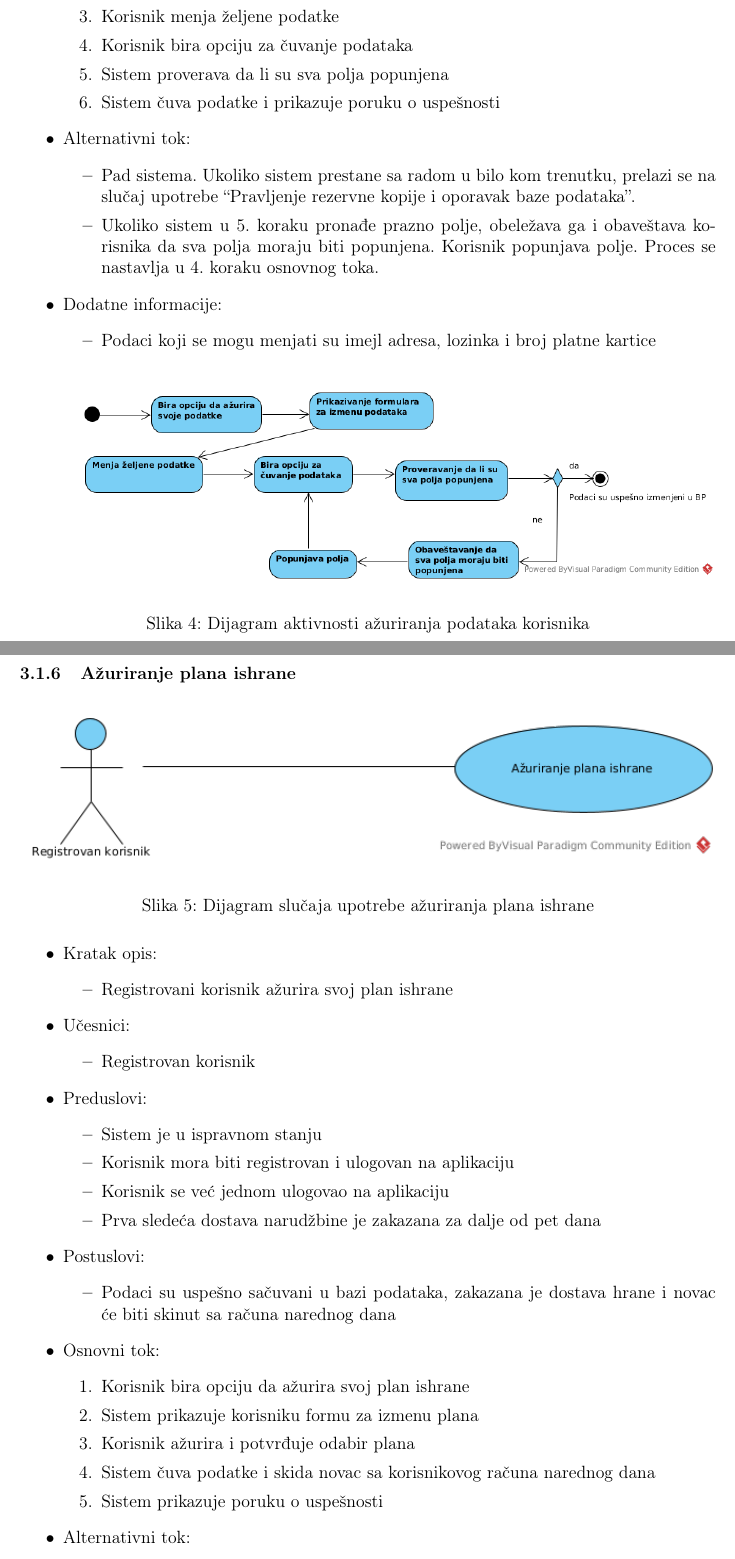
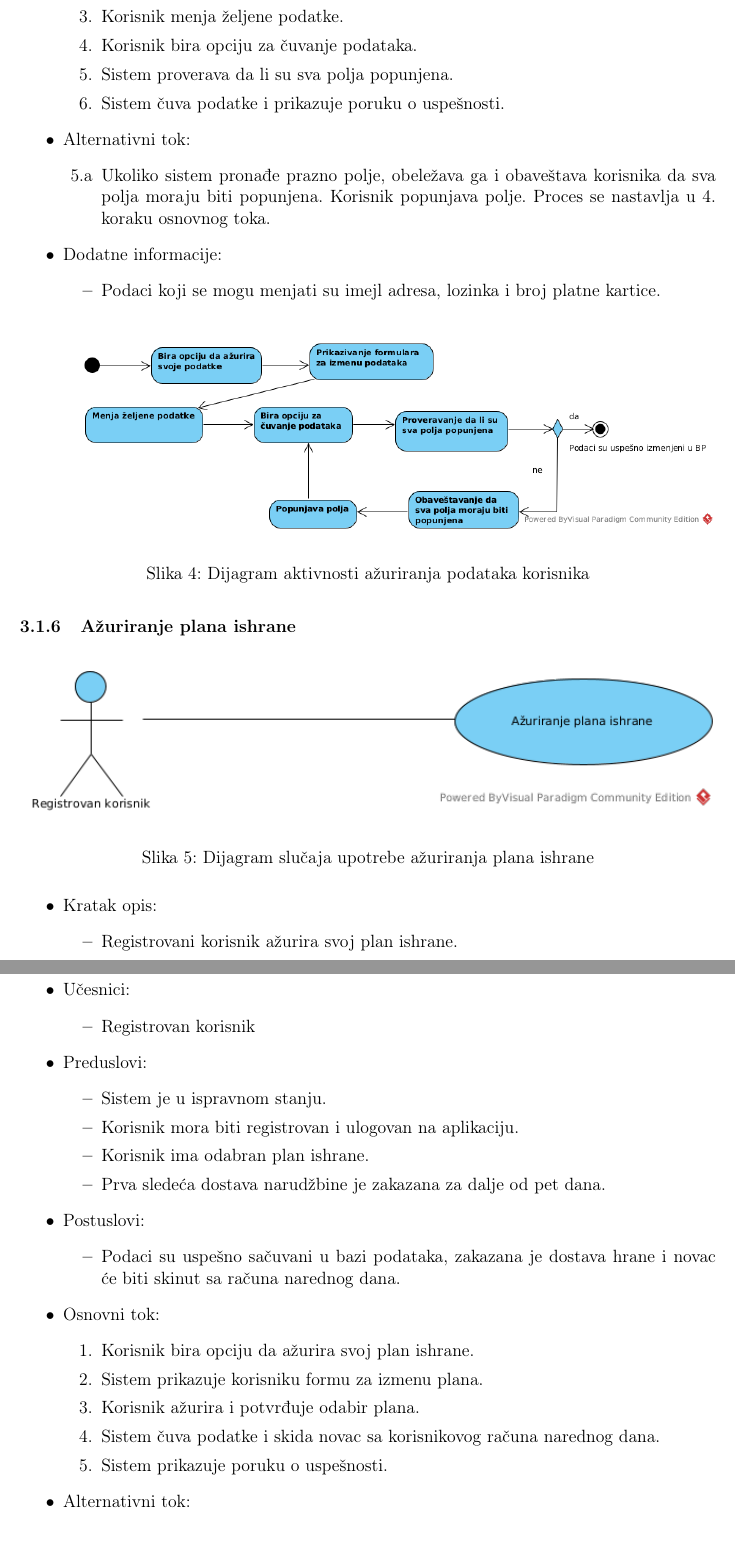
Before and after one commit to AnaNika10/IS-ChooseFresh, a LaTeX paper (main.tex, which reads Sections/UseCases/CustomerAccounts/14_update_meal_plan.tex, Sections/UseCases/CustomerAccounts/6_update_user_profile.tex): two parts of pages 11 and 12 of 23 before the commit and two parts of pages 11 and 12 of 22 after it, joined at a grey line, cut so that both start at the same text. Compiled offline with pdfLaTeX.

Commit message:
Change use cases about meal plan and change naming

```diff
--- a/Sections/UseCases/CustomerAccounts/14_update_meal_plan.tex
+++ b/Sections/UseCases/CustomerAccounts/14_update_meal_plan.tex
@@ -11,7 +11,7 @@
 \begin{itemize}
     \item Kratak opis:
         \begin{itemize}
-            \item Registrovani korisnik ažurira svoj plan ishrane
+            \item Registrovani korisnik ažurira svoj plan ishrane.
         \end{itemize}
     \item Učesnici:
         \begin{itemize}
@@ -19,22 +19,22 @@
         \end{itemize}
     \item Preduslovi:
         \begin{itemize}
-            \item Sistem je u ispravnom stanju
-            \item Korisnik mora biti registrovan i ulogovan na aplikaciju
-            \item Korisnik se već jednom ulogovao na aplikaciju
-            \item Prva sledeća dostava narudžbine je zakazana za dalje od pet dana
+            \item Sistem je u ispravnom stanju.
+            \item Korisnik mora biti registrovan i ulogovan na aplikaciju.
+            \item Korisnik ima odabran plan ishrane.
+            \item Prva sledeća dostava narudžbine je zakazana za dalje od pet dana.
         \end{itemize}
     \item Postuslovi:
         \begin{itemize}
-            \item Podaci su uspešno sačuvani u bazi podataka, zakazana je dostava hrane i novac će biti skinut sa računa narednog dana
+            \item Podaci su uspešno sačuvani u bazi podataka, zakazana je dostava hrane i novac će biti skinut sa računa narednog dana.
         \end{itemize}
     \item Osnovni tok:
         \begin{enumerate}
-            \item Korisnik bira opciju da ažurira svoj plan ishrane
-            \item Sistem prikazuje korisniku formu za izmenu plana
-            \item Korisnik ažurira i potvrđuje odabir plana
-            \item Sistem čuva podatke i skida novac sa korisnikovog računa narednog dana
-            \item Sistem prikazuje poruku o uspešnosti
+            \item Korisnik bira opciju da ažurira svoj plan ishrane.
+            \item Sistem prikazuje korisniku formu za izmenu plana.
+            \item Korisnik ažurira i potvrđuje odabir plana.
+            \item Sistem čuva podatke i skida novac sa korisnikovog računa narednog dana.
+            \item Sistem prikazuje poruku o uspešnosti.
         \end{enumerate}
     \item Alternativni tok:
         \begin{itemize}
@@ -43,7 +42,7 @@
         \end{itemize}
     \item Dodatne informacije:
         \begin{itemize}
-            \item Moguće je ažurirati recepte koji su izabrani, ažurirati tip plana(vrsta obroka, broj ljudi i broj obroka), ažurirati adresu, datum i satnicu dostave, preskočiti dostavu za ovu nedelju i otkazati pretplatu
+            \item Moguće je ažurirati recepte koji su izabrani, ažurirati tip plana(vrsta obroka, broj ljudi i broj obroka), ažurirati adresu, datum i satnicu dostave, preskočiti dostavu za ovu nedelju i otkazati pretplatu.
         \end{itemize}
 \end{itemize}
 
--- a/Sections/UseCases/CustomerAccounts/6_update_user_profile.tex
+++ b/Sections/UseCases/CustomerAccounts/6_update_user_profile.tex
@@ -33,16 +31,17 @@
-            \item Korisnik menja željene podatke
-            \item Korisnik bira opciju za čuvanje podataka
-            \item Sistem proverava da li su sva polja popunjena
-            \item Sistem čuva podatke i prikazuje poruku o uspešnosti
+            \item Korisnik bira opciju da ažurira svoje podatke.
+            \item Sistem prikazuje formular za izmenu podataka.
+            \item Korisnik menja željene podatke.
+            \item Korisnik bira opciju za čuvanje podataka.
+            \item Sistem proverava da li su sva polja popunjena.
+            \item Sistem čuva podatke i prikazuje poruku o uspešnosti.
         \end{enumerate}
     \item Alternativni tok:
         \begin{itemize}
-            \item Pad sistema. Ukoliko sistem prestane sa radom u bilo kom trenutku, prelazi se na slučaj upotrebe ``Pravljenje rezervne kopije i oporavak baze podataka''.
-            \item Ukoliko sistem u 5. koraku pronađe prazno polje, obeležava ga i obaveštava korisnika da sva polja moraju biti popunjena. Korisnik popunjava polje. Proces se nastavlja u 4. koraku osnovnog toka.
+            \item[5.a] Ukoliko sistem pronađe prazno polje, obeležava ga i obaveštava korisnika da sva polja moraju biti popunjena. Korisnik popunjava polje. Proces se nastavlja u 4. koraku osnovnog toka.
         \end{itemize}
     \item Dodatne informacije:
         \begin{itemize}
-            \item Podaci koji se mogu menjati su imejl adresa, lozinka i broj platne kartice
+            \item Podaci koji se mogu menjati su imejl adresa, lozinka i broj platne kartice.
         \end{itemize}
 \end{itemize}
 
```
Also changed, not shown: Sections/UseCases/CustomerAccounts/13_select_meal_plan.tex (+24 -24 lines), Sections/UseCases/SupplierAccounts/5_supplier_contract_termination.tex (+1 -1 lines), Sections/UseCases/CustomerAccounts/14_update_meal_plan.tex (3 more changed lines), Sections/UseCases/CustomerAccounts/6_update_user_profile.tex (10 more changed lines).
